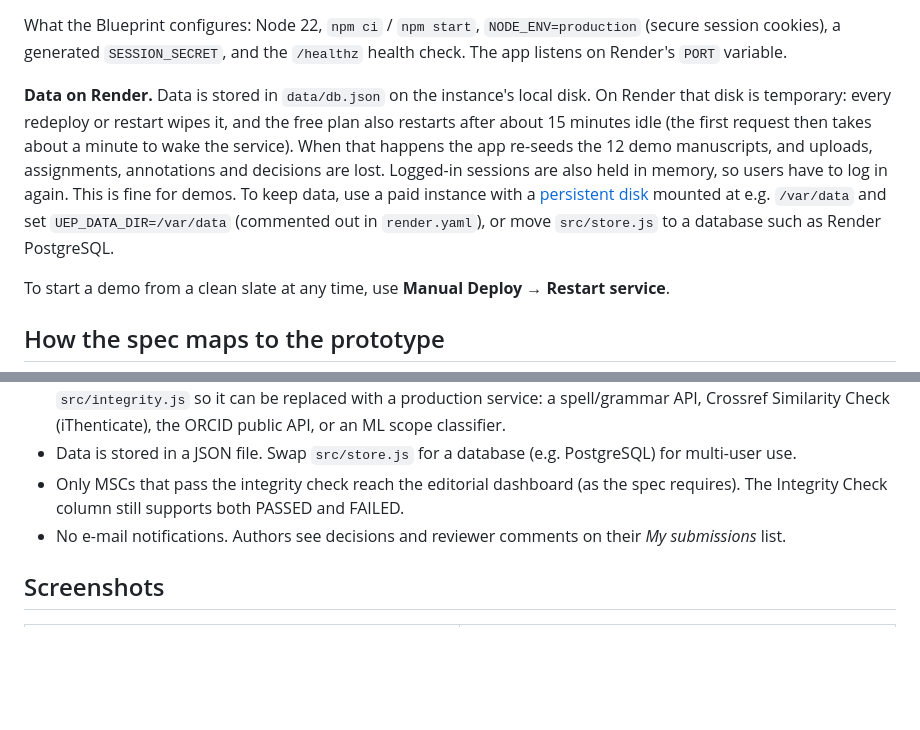
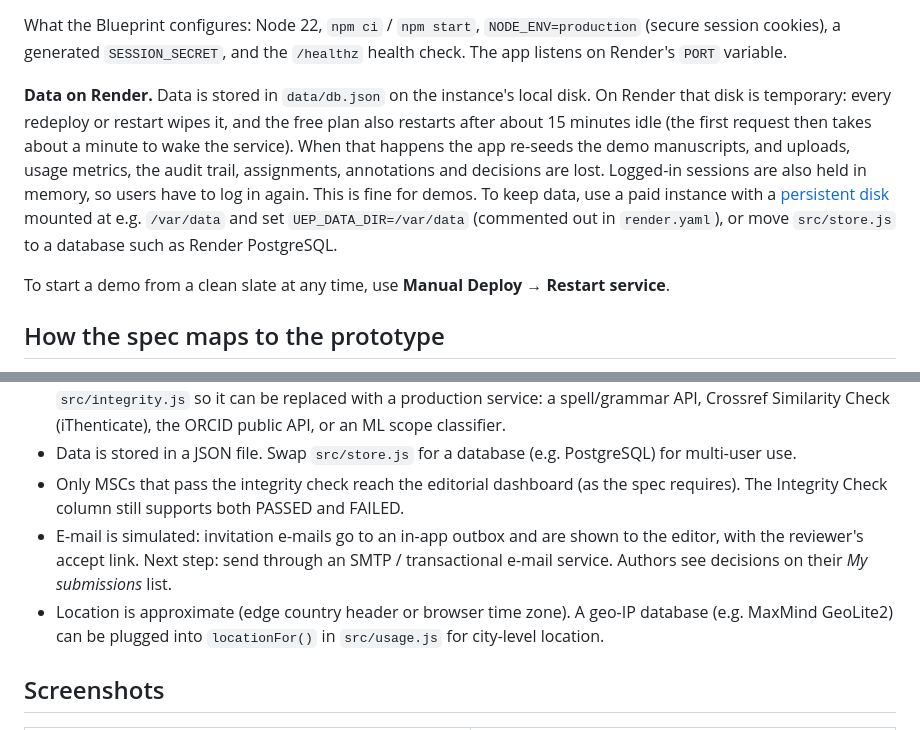
Before and after one commit to avishek-tronc/Unified-Editorial-Platform-Prototype, a Markdown page: README.md, 2 parts joined by grey strips. Drawn GitHub-style; blank space fills up the shorter version.

```diff
--- a/README.md
+++ b/README.md
@@ -60,7 +61,7 @@ Every push to `master` redeploys automatically.
 
 What the Blueprint configures: Node 22, `npm ci` / `npm start`, `NODE_ENV=production` (secure session cookies), a generated `SESSION_SECRET`, and the `/healthz` health check. The app listens on Render's `PORT` variable.
 
-**Data on Render.** Data is stored in `data/db.json` on the instance's local disk. On Render that disk is temporary: every redeploy or restart wipes it, and the free plan also restarts after about 15 minutes idle (the first request then takes about a minute to wake the service). When that happens the app re-seeds the 12 demo manuscripts, and uploads, assignments, annotations and decisions are lost. Logged-in sessions are also held in memory, so users have to log in again. This is fine for demos. To keep data, use a paid instance with a [persistent disk](https://render.com/docs/disks) mounted at e.g. `/var/data` and set `UEP_DATA_DIR=/var/data` (commented out in `render.yaml`), or move `src/store.js` to a database such as Render PostgreSQL.
+**Data on Render.** Data is stored in `data/db.json` on the instance's local disk. On Render that disk is temporary: every redeploy or restart wipes it, and the free plan also restarts after about 15 minutes idle (the first request then takes about a minute to wake the service). When that happens the app re-seeds the demo manuscripts, and uploads, usage metrics, the audit trail, assignments, annotations and decisions are lost. Logged-in sessions are also held in memory, so users have to log in again. This is fine for demos. To keep data, use a paid instance with a [persistent disk](https://render.com/docs/disks) mounted at e.g. `/var/data` and set `UEP_DATA_DIR=/var/data` (commented out in `render.yaml`), or move `src/store.js` to a database such as Render PostgreSQL.
 
 To start a demo from a clean slate at any time, use **Manual Deploy → Restart service**.
 
@@ -155,7 +174,8 @@ docs/screenshots/     Screenshots of the prototype
 * The integrity checks are deterministic heuristics so the prototype runs offline. Each check is isolated in `src/integrity.js` so it can be replaced with a production service: a spell/grammar API, Crossref Similarity Check (iThenticate), the ORCID public API, or an ML scope classifier.
 * Data is stored in a JSON file. Swap `src/store.js` for a database (e.g. PostgreSQL) for multi-user use.
 * Only MSCs that pass the integrity check reach the editorial dashboard (as the spec requires). The Integrity Check column still supports both PASSED and FAILED.
-* No e-mail notifications. Authors see decisions and reviewer comments on their *My submissions* list.
+* E-mail is simulated: invitation e-mails go to an in-app outbox and are shown to the editor, with the reviewer's accept link. Next step: send through an SMTP / transactional e-mail service. Authors see decisions on their *My submissions* list.
+* Location is approximate (edge country header or browser time zone). A geo-IP database (e.g. MaxMind GeoLite2) can be plugged into `locationFor()` in `src/usage.js` for city-level location.
 
 ## Screenshots
 | Login | Author upload & score |
```
Also changed, not shown: other parts of README.md (+26 -5 lines), docs/screenshots/reviewer-invitation.png (added), docs/screenshots/reviewer-modal.png, docs/screenshots/usage-metrics.png (added), 15 other files.
